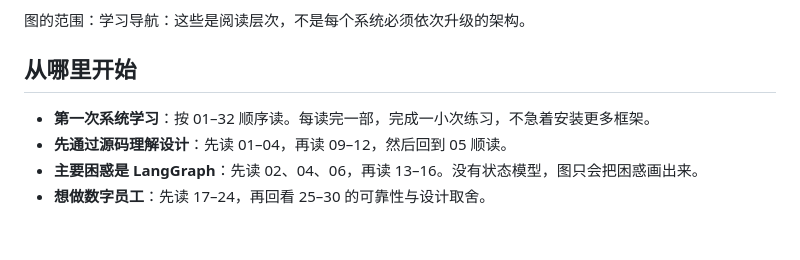
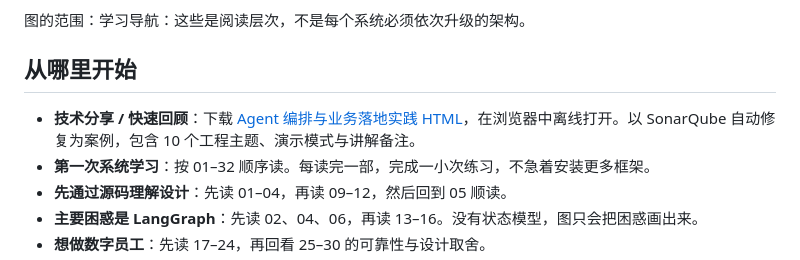
Before and after one commit to TIMPICKLE/agent-orchestration-tutorial, a Markdown page: README.md, the part around the change. Rendered like a GitHub page; blank space fills up the shorter version.

Commit message:
docs: link the HTML engineering talk from the tutorial README

```diff
--- a/README.md
+++ b/README.md
@@ -21,6 +21,7 @@
 
 ## 从哪里开始
 
+- **技术分享 / 快速回顾**：下载 [Agent 编排与业务落地实践 HTML](presentations/sonarqube-agent-engineering.html)，在浏览器中离线打开。以 SonarQube 自动修复为案例，包含 10 个工程主题、演示模式与讲解备注。
 - **第一次系统学习**：按 01–32 顺序读。每读完一部，完成一小次练习，不急着安装更多框架。
 - **先通过源码理解设计**：先读 01–04，再读 09–12，然后回到 05 顺读。
 - **主要困惑是 LangGraph**：先读 02、04、06，再读 13–16。没有状态模型，图只会把困惑画出来。
```
